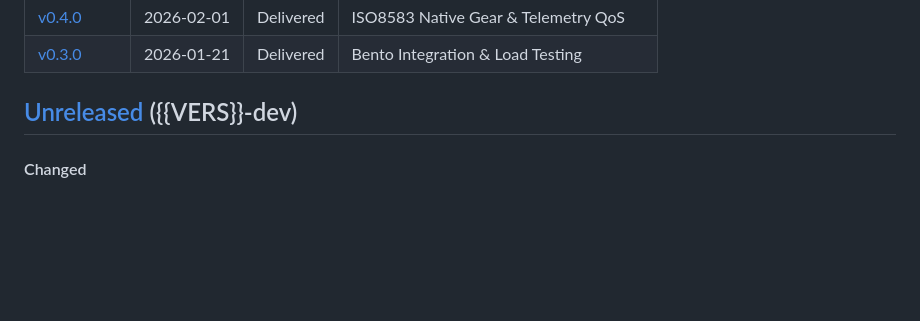
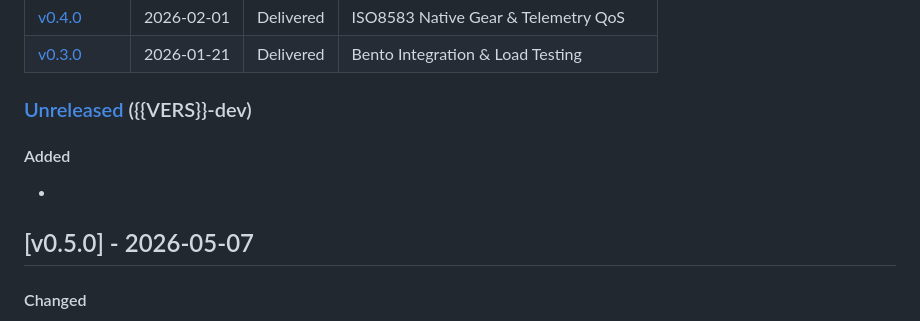
Before and after one commit to fluxrig/website, a Markdown page: docs/changelog.md, the part around one of its changes. Rendered like a GitHub page; blank space fills up the shorter version.

Commit message:
chore: sync VERSION to v0.5.0 and changelog

```diff
--- a/docs/changelog.md
+++ b/docs/changelog.md
@@ -28,7 +28,13 @@ and this project adheres to [Semantic Versioning](https://semver.org/spec/v2.0.0
 | [v0.3.0](#v030) | 2026-01-21 | Delivered | Bento Integration & Load Testing |
 
 <a name="unreleased"></a>
-## [Unreleased] ({{VERS}}-dev)
+
+<a name="unreleased"></a>
+### [Unreleased] ({{VERS}}-dev)
+#### Added
+-
+
+## [v0.5.0] - 2026-05-07
 #### Changed
 - **Sovereign Identity Plane (v0.5.0 Foundation)**: Migrated the entire platform identity system to **128-bit UUID v7 (RFC 9562)**. This enhances entropy, ensures global uniqueness without centralized coordination, and provides time-ordered sequence integrity for high-performance storage indexes.
 - **Deduplication Logic**: Updated NATS JetStream deduplication to utilize 128-bit identifiers, ensuring consistent exactly-once delivery across complex telemetry pipelines.
```
Also changed, not shown: other parts of docs/changelog.md (+1 -0 lines).
